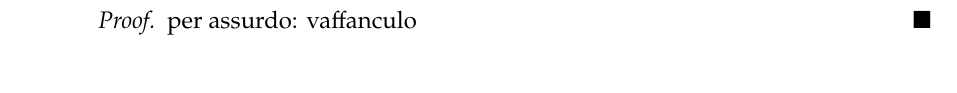
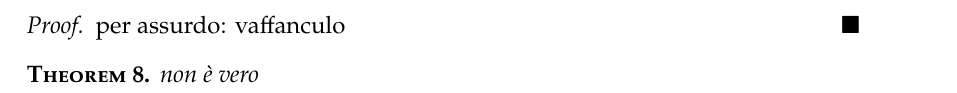
Before and after one commit to Fofe1123/optimization_notes, a LaTeX book (OPT_notes_main.tex, which reads src/2_040326.tex): part of page 10 of 10 before the commit and part of page 11 of 11 after it, cut so that both start at the same text. Compiled offline with pdfLaTeX.

Commit message:
paolo aggiornato

```diff
--- a/src/2_040326.tex
+++ b/src/2_040326.tex
@@ -90,3 +90,7 @@ for some $A \subseteq \Rn$ and some $f : \Rn \to \R$. We will restrict ourselfs
 \begin{proof}
     per assurdo: vaffanculo
 \end{proof}
+
+\begin{theorem}
+    non è vero
+\end{theorem}
```
Also changed, not shown: OPT_notes_main.pdf, 1 other file.
